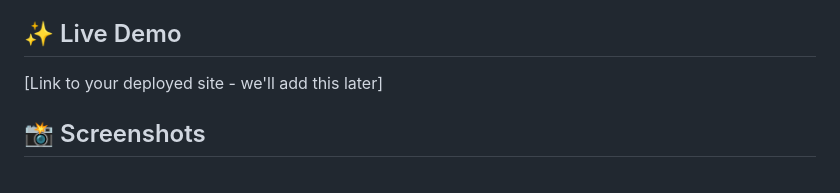
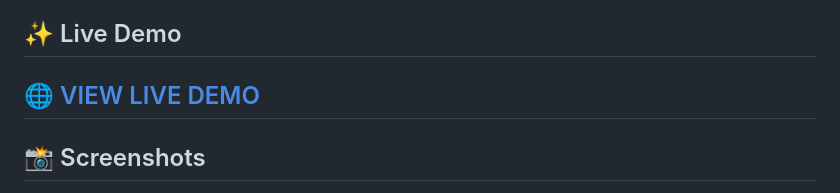
Before and after one commit to JohnMugen1/django-blog-website, a Markdown page: README.md, the part around the change. Drawn GitHub-style.

```diff
--- a/README.md
+++ b/README.md
@@ -12,7 +12,7 @@
 A modern, feature-rich blog platform built with Django. Users can create accounts, write posts, comment, and interact with content.
 
 ## ✨ Live Demo
-[Link to your deployed site - we'll add this later]
+## 🌐 [VIEW LIVE DEMO](https://blogposts25.pythonanywhere.com)
 
 ## 📸 Screenshots
 
```
